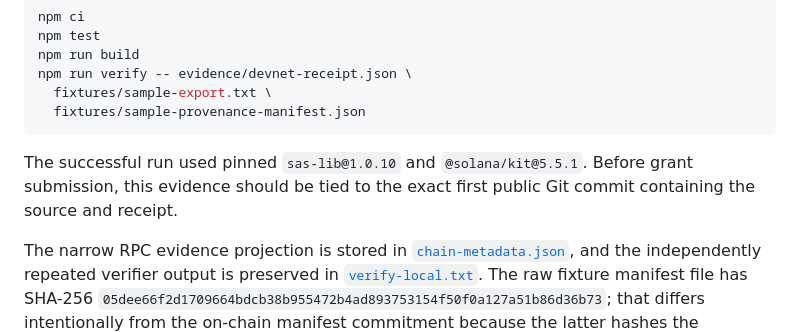
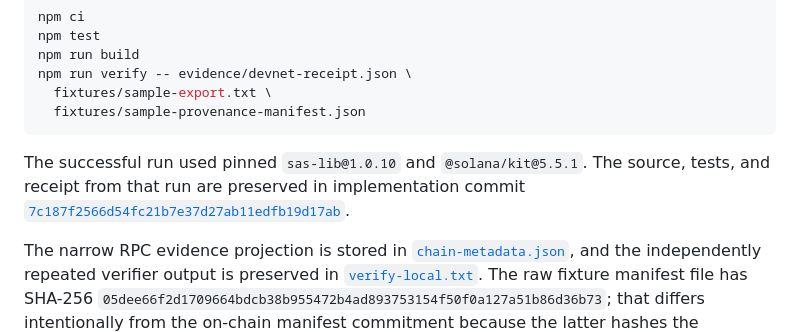
Before and after one commit to VelornLabs/velorn-creator-provenance, a Markdown page: evidence/DEVNET_PROOF.md, the part around the change. Rendered like a GitHub page.

Commit message:
docs: bind Devnet evidence to source commit

````diff
--- a/evidence/DEVNET_PROOF.md
+++ b/evidence/DEVNET_PROOF.md
@@ -47,7 +47,7 @@ npm run verify -- evidence/devnet-receipt.json \
   fixtures/sample-provenance-manifest.json
 ```
 
-The successful run used pinned `sas-lib@1.0.10` and `@solana/kit@5.5.1`. Before grant submission, this evidence should be tied to the exact first public Git commit containing the source and receipt.
+The successful run used pinned `sas-lib@1.0.10` and `@solana/kit@5.5.1`. The source, tests, and receipt from that run are preserved in implementation commit [`7c187f2566d54fc21b7e37d27ab11edfb19d17ab`](https://github.com/VelornLabs/velorn-creator-provenance/commit/7c187f2566d54fc21b7e37d27ab11edfb19d17ab).
 
 The narrow RPC evidence projection is stored in [`chain-metadata.json`](chain-metadata.json), and the independently repeated verifier output is preserved in [`verify-local.txt`](verify-local.txt). The raw fixture manifest file has SHA-256 `05dee66f2d1709664bdcb38b955472b4ad893753154f50f0a127a51b86d36b73`; that differs intentionally from the on-chain manifest commitment because the latter hashes the canonicalized JSON representation.
 
````
